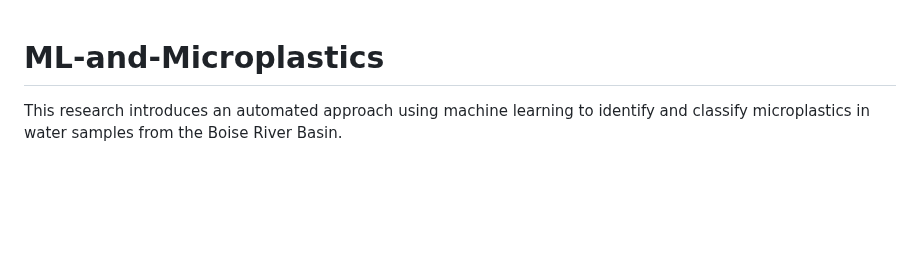
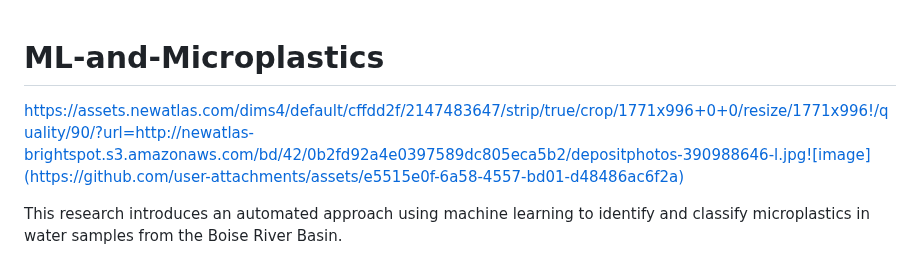
Before and after one commit to suthidesilva/ML-and-Microplastics, a Markdown page: README.md, the part around the change. Rendered like a GitHub page; blank space fills up the shorter version.

```diff
--- a/README.md
+++ b/README.md
@@ -1,4 +1,6 @@
 # ML-and-Microplastics
+https://assets.newatlas.com/dims4/default/cffdd2f/2147483647/strip/true/crop/1771x996+0+0/resize/1771x996!/quality/90/?url=http://newatlas-brightspot.s3.amazonaws.com/bd/42/0b2fd92a4e0397589dc805eca5b2/depositphotos-390988646-l.jpg![image](https://github.com/user-attachments/assets/e5515e0f-6a58-4557-bd01-d48486ac6f2a)
+
 This research introduces an automated approach using machine learning to identify and classify microplastics in water samples from the Boise River Basin.
 
 # Microplastics Detection Using Machine Learning
```
